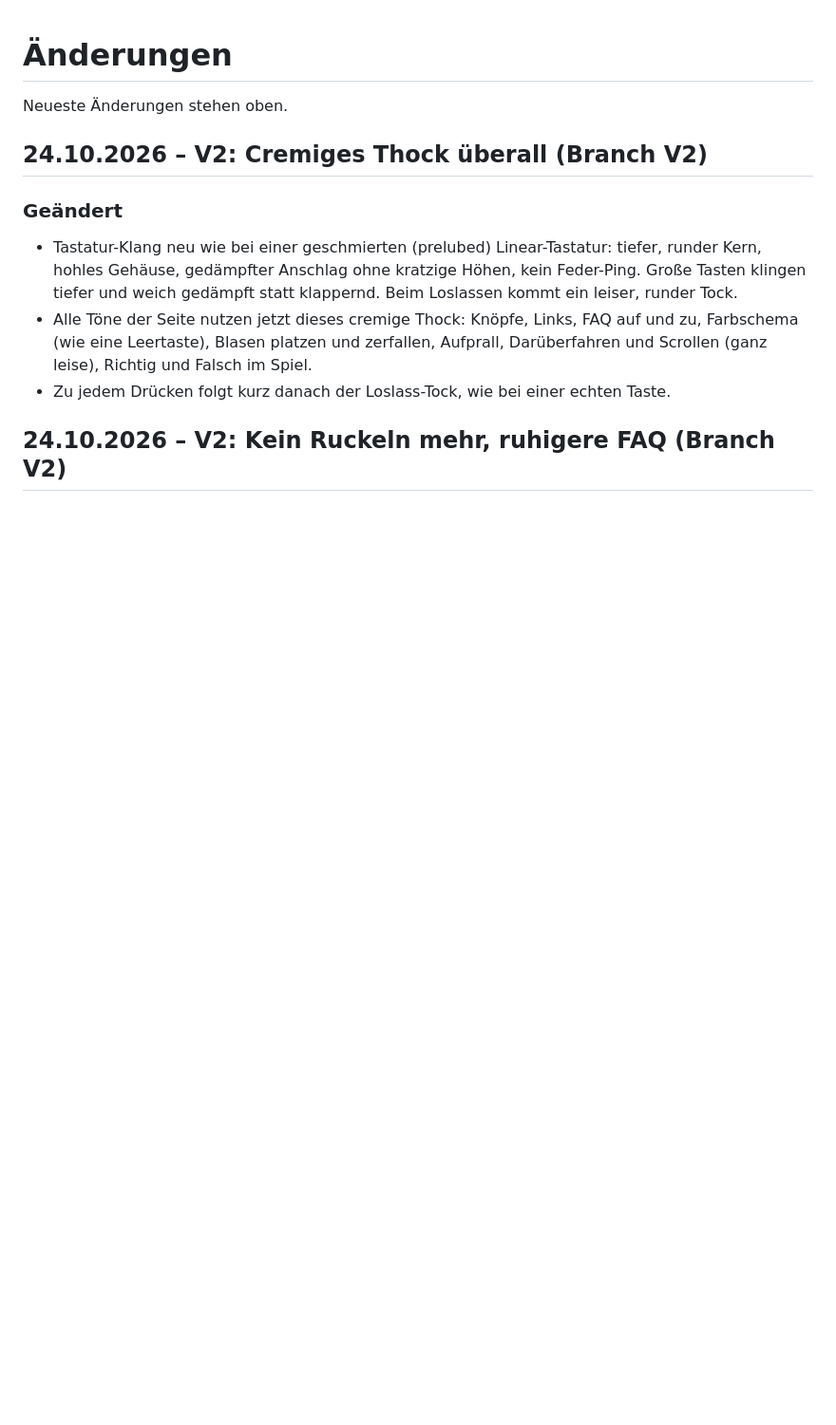
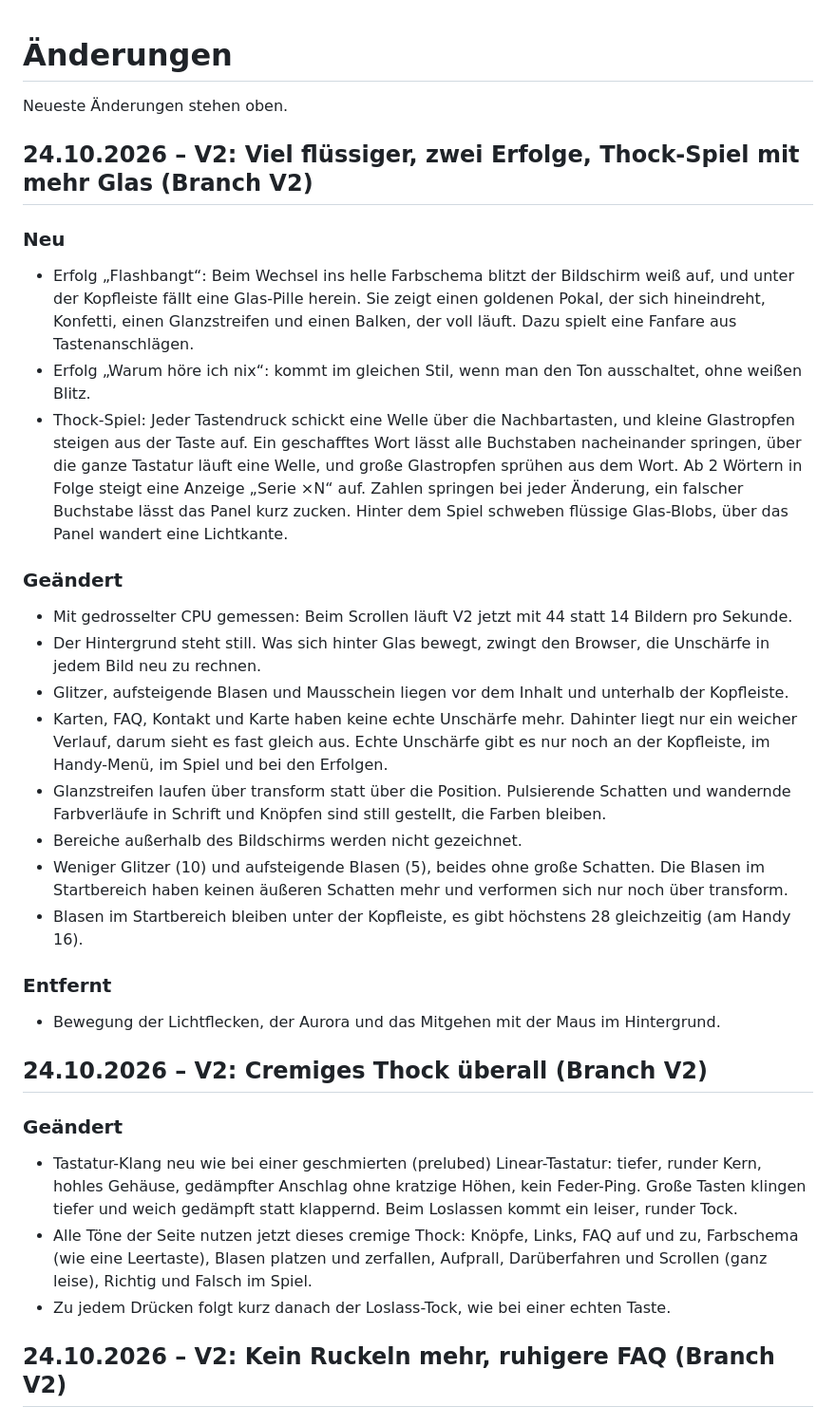
Before and after one commit to Labtoso/pkphysio, a Markdown page: CHANGELOG.md, the part around the change. Shown at 95% size. Drawn GitHub-style; blank space fills up the shorter version.

Commit message:
Changelog: flüssiger, Erfolge, Thock-Spiel

```diff
--- a/CHANGELOG.md
+++ b/CHANGELOG.md
@@ -1,6 +1,26 @@
 # Änderungen
 
 Neueste Änderungen stehen oben.
+
+## 24.10.2026 – V2: Viel flüssiger, zwei Erfolge, Thock-Spiel mit mehr Glas (Branch V2)
+
+### Neu
+- Erfolg „Flashbangt“: Beim Wechsel ins helle Farbschema blitzt der Bildschirm weiß auf, und unter der Kopfleiste fällt eine Glas-Pille herein. Sie zeigt einen goldenen Pokal, der sich hineindreht, Konfetti, einen Glanzstreifen und einen Balken, der voll läuft. Dazu spielt eine Fanfare aus Tastenanschlägen.
+- Erfolg „Warum höre ich nix“: kommt im gleichen Stil, wenn man den Ton ausschaltet, ohne weißen Blitz.
+- Thock-Spiel: Jeder Tastendruck schickt eine Welle über die Nachbartasten, und kleine Glastropfen steigen aus der Taste auf. Ein geschafftes Wort lässt alle Buchstaben nacheinander springen, über die ganze Tastatur läuft eine Welle, und große Glastropfen sprühen aus dem Wort. Ab 2 Wörtern in Folge steigt eine Anzeige „Serie ×N“ auf. Zahlen springen bei jeder Änderung, ein falscher Buchstabe lässt das Panel kurz zucken. Hinter dem Spiel schweben flüssige Glas-Blobs, über das Panel wandert eine Lichtkante.
+
+### Geändert
+- Mit gedrosselter CPU gemessen: Beim Scrollen läuft V2 jetzt mit 44 statt 14 Bildern pro Sekunde.
+- Der Hintergrund steht still. Was sich hinter Glas bewegt, zwingt den Browser, die Unschärfe in jedem Bild neu zu rechnen.
+- Glitzer, aufsteigende Blasen und Mausschein liegen vor dem Inhalt und unterhalb der Kopfleiste.
+- Karten, FAQ, Kontakt und Karte haben keine echte Unschärfe mehr. Dahinter liegt nur ein weicher Verlauf, darum sieht es fast gleich aus. Echte Unschärfe gibt es nur noch an der Kopfleiste, im Handy-Menü, im Spiel und bei den Erfolgen.
+- Glanzstreifen laufen über transform statt über die Position. Pulsierende Schatten und wandernde Farbverläufe in Schrift und Knöpfen sind still gestellt, die Farben bleiben.
+- Bereiche außerhalb des Bildschirms werden nicht gezeichnet.
+- Weniger Glitzer (10) und aufsteigende Blasen (5), beides ohne große Schatten. Die Blasen im Startbereich haben keinen äußeren Schatten mehr und verformen sich nur noch über transform.
+- Blasen im Startbereich bleiben unter der Kopfleiste, es gibt höchstens 28 gleichzeitig (am Handy 16).
+
+### Entfernt
+- Bewegung der Lichtflecken, der Aurora und das Mitgehen mit der Maus im Hintergrund.
 
 ## 24.10.2026 – V2: Cremiges Thock überall (Branch V2)
 
```
